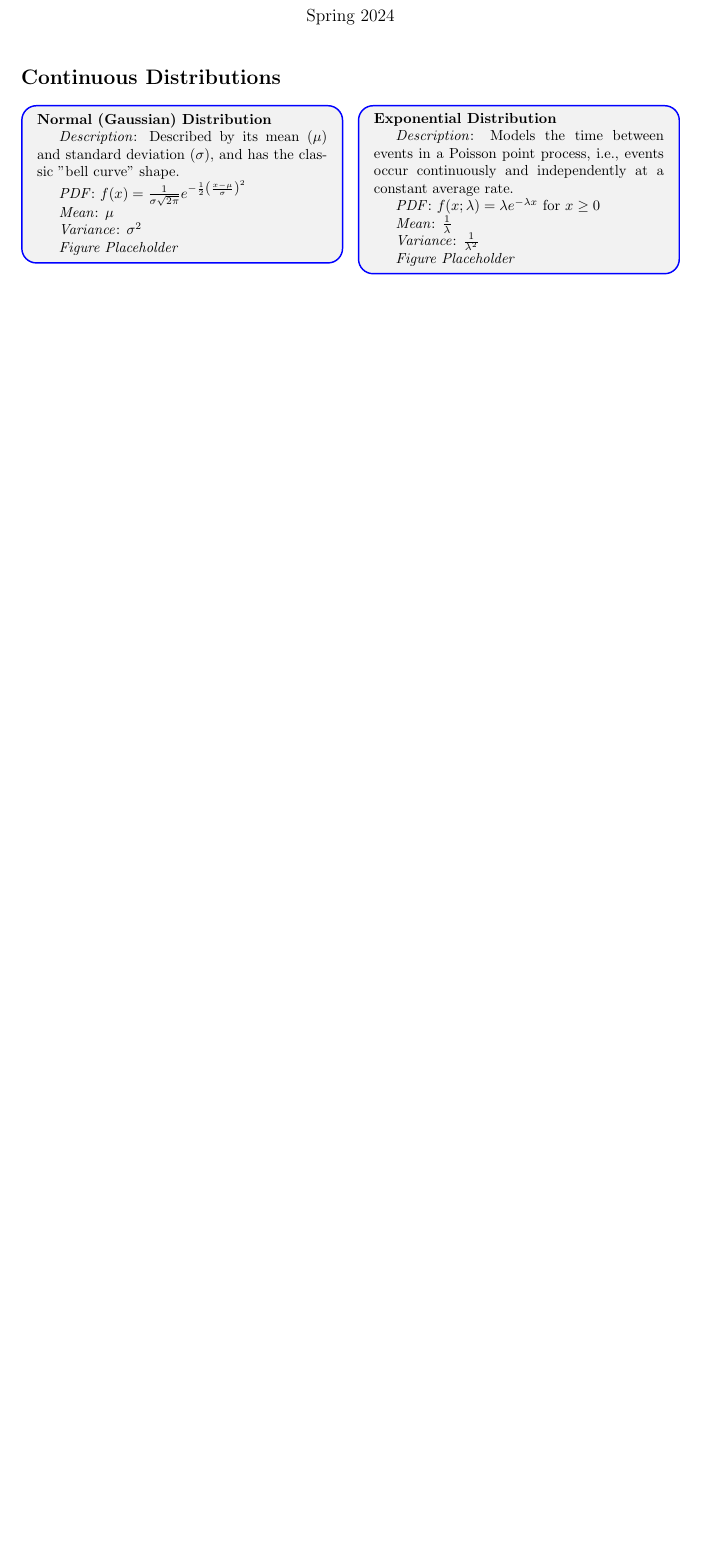
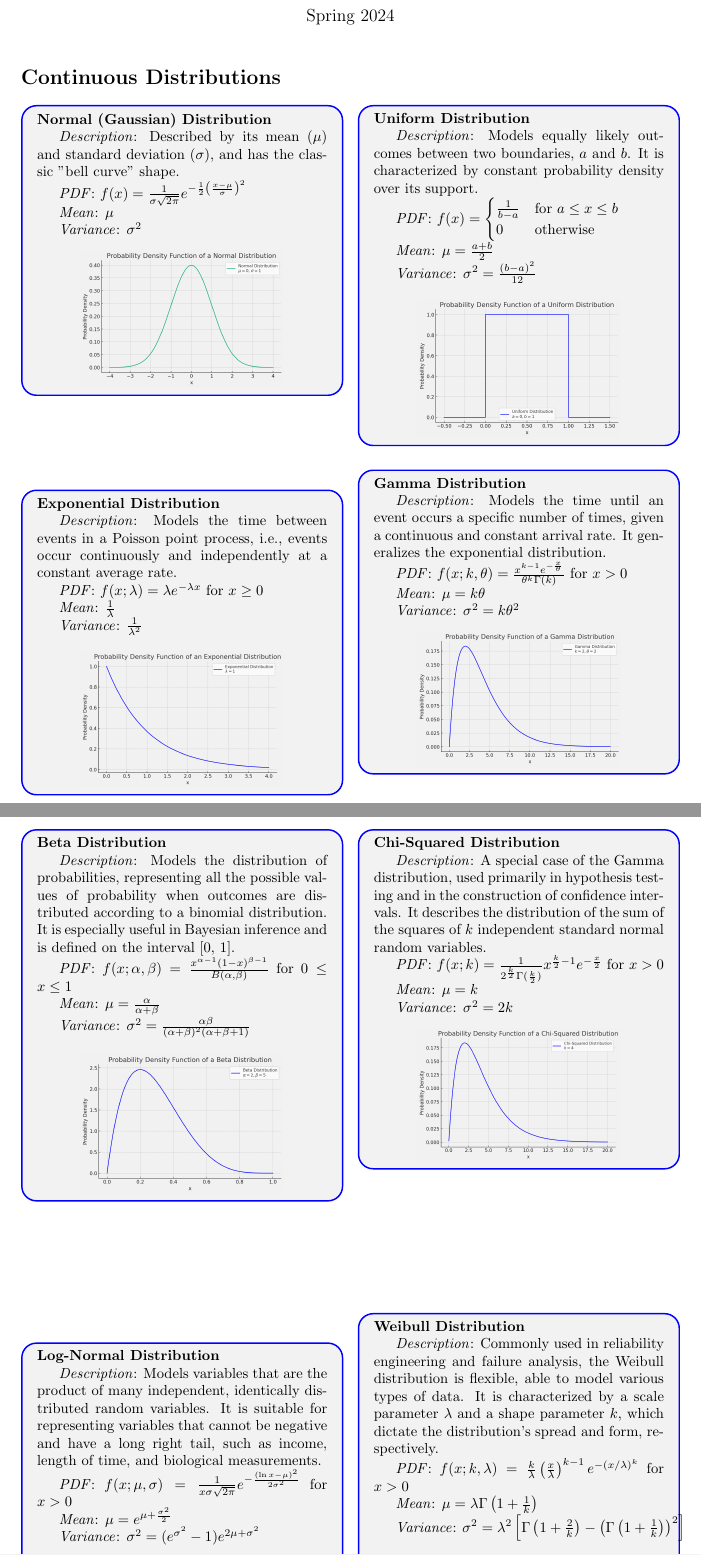
Before and after one commit to AlirezaMiraliakbar/Probability-Distributions, a LaTeX document (main.tex): part of the page before the commit and two parts of pages 1 and 2 of 3 after it, the two joined at a grey line, cut so that both start at the same text, the shorter picture padded with empty space. Compiled offline with pdfLaTeX.

Commit message:
continious distributions completed

```diff
--- a/main.tex
+++ b/main.tex
@@ -37,7 +37,9 @@
 
 \textit{Variance}: $\sigma^2$
 
-\textit{Figure Placeholder}
+\begin{center}
+  \includegraphics*[width=0.7\textwidth]{normal.png}
+\end{center}
 
 \end{mdframed}
 
@@ -53,4 +55,71 @@
 
 \textit{Variance}: $\frac{1}{\lambda^2}$
 
-\textit{Figure Placeholder}
+\begin{center}
+  \includegraphics*[width=0.7\textwidth]{exponential.png}
+\end{center}
+
+\end{mdframed}
+
+\begin{mdframed}
+  \textbf{Uniform Distribution}
+
+  \textit{Description}: Models equally likely outcomes between two boundaries, $a$ and $b$. It is characterized by constant probability density over its support.
+
+  \textit{PDF}: $f(x) = \begin{cases}
+    \frac{1}{b-a} & \text{for } a \leq x \leq b \\
+    0 & \text{otherwise}
+  \end{cases}$
+
+  \textit{Mean}: $\mu = \frac{a + b}{2}$
+
+  \textit{Variance}: $\sigma^2 = \frac{(b-a)^2}{12}$
+
+  \begin{center}
+    \includegraphics*[width=0.7\textwidth]{uniform.png}
+  \end{center}
+
+\end{mdframed}
+\begin{mdframed}
+    \textbf{Gamma Distribution}
+
+    \textit{Description}: Models the time until an event occurs a specific number of times, given a continuous and constant arrival rate. It generalizes the exponential distribution.
+
+    \textit{PDF}: $f(x; k, \theta) = \frac{x^{k-1}e^{-\frac{x}{\theta}}}{\theta^k \Gamma(k)}$ for $x > 0$
+
+    \textit{Mean}: $\mu = k\theta$
+
+    \textit{Variance}: $\sigma^2 = k\theta^2$
+
+    \begin{center}
+      \includegraphics*[width=0.7\textwidth]{gamma.png}
+    \end{center}
+
+\end{mdframed}
+\newpage
+\begin{mdframed}
+    \textbf{Beta Distribution}
+
+    \textit{Description}: Models the distribution of probabilities, representing all the possible values of probability when outcomes are distributed according to a binomial distribution. It is especially useful in Bayesian inference and is defined on the interval [0, 1].
+
+    \textit{PDF}: $f(x; \alpha, \beta) = \frac{x^{\alpha-1}(1-x)^{\beta-1}}{B(\alpha, \beta)}$ for $0 \leq x \leq 1$
+
+    \textit{Mean}: $\mu = \frac{\alpha}{\alpha + \beta}$
+
+    \textit{Variance}: $\sigma^2 = \frac{\alpha\beta}{(\alpha + \beta)^2(\alpha + \beta + 1)}$
+
+    \begin{center}
+      \includegraphics*[width=0.7\textwidth]{beta.png}
+    \end{center}
+
+\end{mdframed}
+\begin{mdframed}
+    \textbf{Log-Normal Distribution}
+
+    \textit{Description}: Models variables that are the product of many independent, identically distributed random variables. It is suitable for representing variables that cannot be negative and have a long right tail, such as income, length of time, and biological measurements.
+
+    \textit{PDF}: $f(x; \mu, \sigma) = \frac{1}{x\sigma\sqrt{2\pi}} e^{-\frac{(\ln x-\mu)^2}{2\sigma^2}}$ for $x > 0$
+
+    \textit{Mean}: $\mu = e^{\mu + \frac{\sigma^2}{2}}$
+
+    \textit{Variance}: $\sigma^2 = (e^{\sigma^2} - 1)e^{2\mu + \sigma^2}$
@@ -56,0 +132,25 @@
+\begin{mdframed}
+      \textbf{Chi-Squared Distribution}
+
+      \textit{Description}: A special case of the Gamma distribution, used primarily in hypothesis testing and in the construction of confidence intervals. It describes the distribution of the sum of the squares of $k$ independent standard normal random variables.
+
+      \textit{PDF}: $f(x; k) = \frac{1}{2^{\frac{k}{2}}\Gamma(\frac{k}{2})}x^{\frac{k}{2}-1}e^{-\frac{x}{2}}$ for $x > 0$
+
+      \textit{Mean}: $\mu = k$
+
+      \textit{Variance}: $\sigma^2 = 2k$
+
+      \begin{center}
+        \includegraphics*[width=0.7\textwidth]{chisquared.png}
+      \end{center}
+\end{mdframed}
+\begin{mdframed}
+\textbf{Weibull Distribution}
+
+\textit{Description}: Commonly used in reliability engineering and failure analysis, the Weibull distribution is flexible, able to model various types of data. It is characterized by a scale parameter $\lambda$ and a shape parameter $k$, which dictate the distribution's spread and form, respectively.
+
+\textit{PDF}: $f(x; k, \lambda) = \frac{k}{\lambda}\left(\frac{x}{\lambda}\right)^{k-1}e^{-(x/\lambda)^k}$ for $x > 0$
+
+  \textit{Mean}: $\mu = \lambda \Gamma\left(1 + \frac{1}{k}\right)$
+
+  \textit{Variance}: $\sigma^2 = \lambda^2 \left[\Gamma\left(1 + \frac{2}{k}\right) - \left(\Gamma\left(1 + \frac{1}{k}\right)\right)^2\right]$
```
Also changed, not shown: beta.png (added), chisquared.png (added), exponential.png (added), fdistribution.png (added), gamma.png (added), lognormal.png (added), main.pdf, normal.png (added), uniform.png (added), weibull.png (added), main.tex (26 more changed lines), 5 other files.
